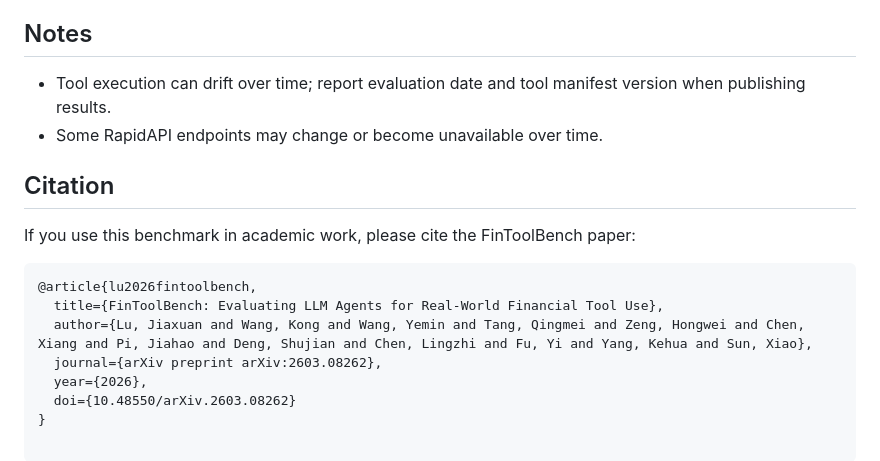
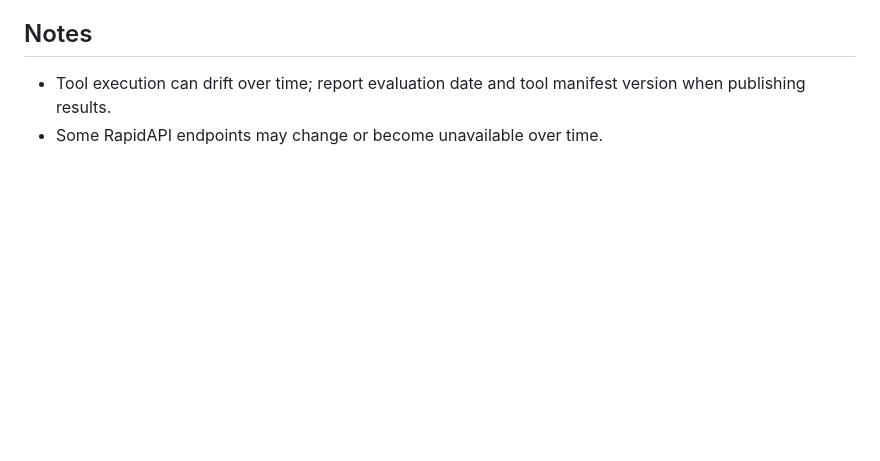
Before and after one commit to Double-wk/FinToolBench, a Markdown page: README.md, the part around the change. Rendered like a GitHub page; blank space fills up the shorter version.

Commit message:
Remove citation section from README
Removed citation section for the FinToolBench paper from the README.

````diff
--- a/README.md
+++ b/README.md
@@ -110,16 +110,3 @@ Prerequisite: you must register and log in to your own RapidAPI account before r
 
 - Tool execution can drift over time; report evaluation date and tool manifest version when publishing results.
 - Some RapidAPI endpoints may change or become unavailable over time.
-
-## Citation
-
-If you use this benchmark in academic work, please cite the FinToolBench paper:
-
-```bibtex
-@article{lu2026fintoolbench,
-  title={FinToolBench: Evaluating LLM Agents for Real-World Financial Tool Use},
-  author={Lu, Jiaxuan and Wang, Kong and Wang, Yemin and Tang, Qingmei and Zeng, Hongwei and Chen, Xiang and Pi, Jiahao and Deng, Shujian and Chen, Lingzhi and Fu, Yi and Yang, Kehua and Sun, Xiao},
-  journal={arXiv preprint arXiv:2603.08262},
-  year={2026},
-  doi={10.48550/arXiv.2603.08262}
-}
````
